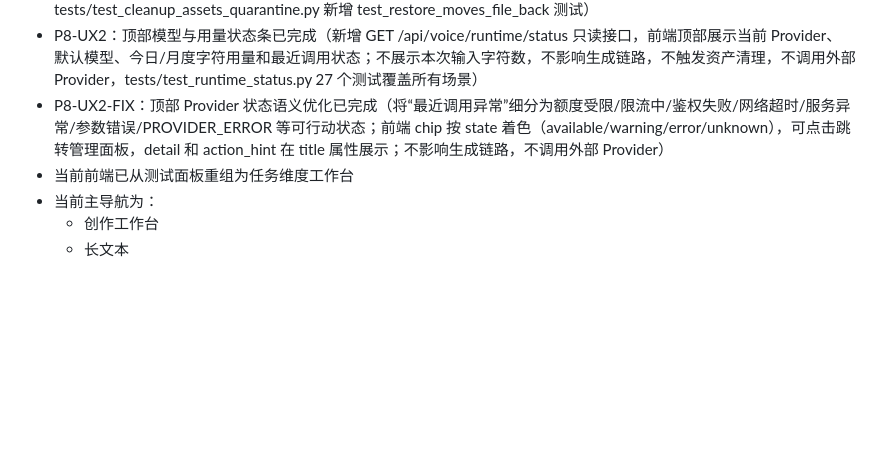
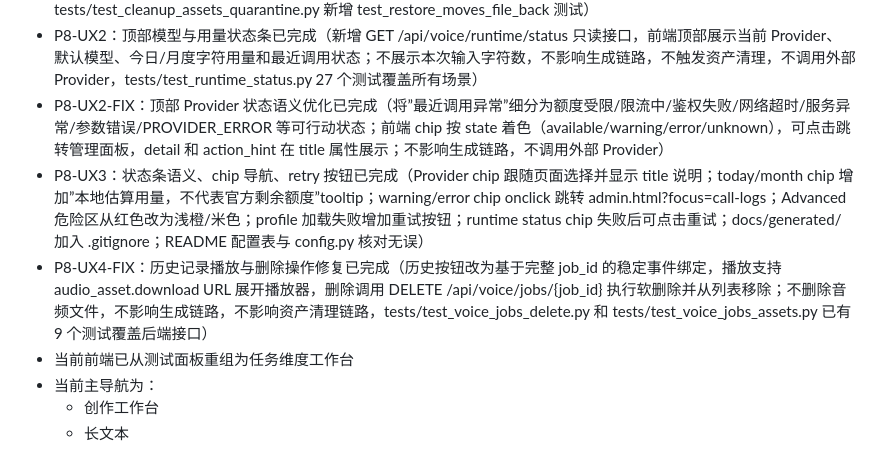
Before and after one commit to HLPJay/voice-lab, a Markdown page: docs/PROJECT_HEALTH_CHECK.md, the part around the change. GitHub-like rendering; blank space fills up the shorter version.

Commit message:
docs: add P8-UX3 and P8-UX4-FIX phase records
Co-Authored-By: Claude Opus 4.7 <noreply@anthropic.com>

```diff
--- a/docs/PROJECT_HEALTH_CHECK.md
+++ b/docs/PROJECT_HEALTH_CHECK.md
@@ -49,7 +49,9 @@
 * P8-BE3D：资产 quarantine 和 restore 工具已完成（新增 --quarantine 和 --restore 模式，quarantine 使用 shutil.move 隔离文件到 storage/quarantine/<timestamp>/，生成 manifest.json，restore 支持恢复 status=moved 文件且不覆盖已有文件，ModeAction 实现三种模式互斥，tests/test_cleanup_assets_quarantine.py 24 个测试覆盖所有安全边界）
 * P8-BE3D-FIX：quarantine 语义修正已完成（将 shutil.copy2 改为 shutil.move，修正 q_full 路径使用 q_subdir 而非 q_dir，quarantine 后原始路径不存在、quarantine 路径存在，restore 后原始路径存在、quarantine 路径不存在，tests/test_cleanup_assets_quarantine.py 新增 test_restore_moves_file_back 测试）
 * P8-UX2：顶部模型与用量状态条已完成（新增 GET /api/voice/runtime/status 只读接口，前端顶部展示当前 Provider、默认模型、今日/月度字符用量和最近调用状态；不展示本次输入字符数，不影响生成链路，不触发资产清理，不调用外部 Provider，tests/test_runtime_status.py 27 个测试覆盖所有场景）
-* P8-UX2-FIX：顶部 Provider 状态语义优化已完成（将“最近调用异常”细分为额度受限/限流中/鉴权失败/网络超时/服务异常/参数错误/PROVIDER_ERROR 等可行动状态；前端 chip 按 state 着色（available/warning/error/unknown），可点击跳转管理面板，detail 和 action_hint 在 title 属性展示；不影响生成链路，不调用外部 Provider）
+* P8-UX2-FIX：顶部 Provider 状态语义优化已完成（将”最近调用异常”细分为额度受限/限流中/鉴权失败/网络超时/服务异常/参数错误/PROVIDER_ERROR 等可行动状态；前端 chip 按 state 着色（available/warning/error/unknown），可点击跳转管理面板，detail 和 action_hint 在 title 属性展示；不影响生成链路，不调用外部 Provider）
+* P8-UX3：状态条语义、chip 导航、retry 按钮已完成（Provider chip 跟随页面选择并显示 title 说明；today/month chip 增加”本地估算用量，不代表官方剩余额度”tooltip；warning/error chip onclick 跳转 admin.html?focus=call-logs；Advanced 危险区从红色改为浅橙/米色；profile 加载失败增加重试按钮；runtime status chip 失败后可点击重试；docs/generated/ 加入 .gitignore；README 配置表与 config.py 核对无误）
+* P8-UX4-FIX：历史记录播放与删除操作修复已完成（历史按钮改为基于完整 job_id 的稳定事件绑定，播放支持 audio_asset.download URL 展开播放器，删除调用 DELETE /api/voice/jobs/{job_id} 执行软删除并从列表移除；不删除音频文件，不影响生成链路，不影响资产清理链路，tests/test_voice_jobs_delete.py 和 tests/test_voice_jobs_assets.py 已有 9 个测试覆盖后端接口）
 * 当前前端已从测试面板重组为任务维度工作台
 * 当前主导航为：
   * 创作工作台
```
